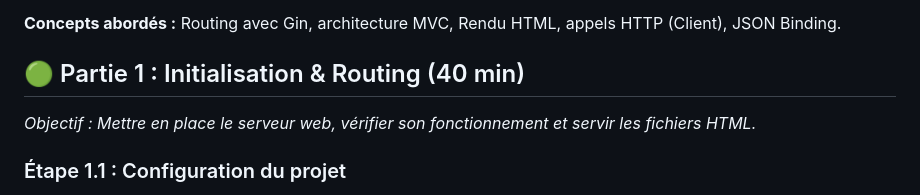
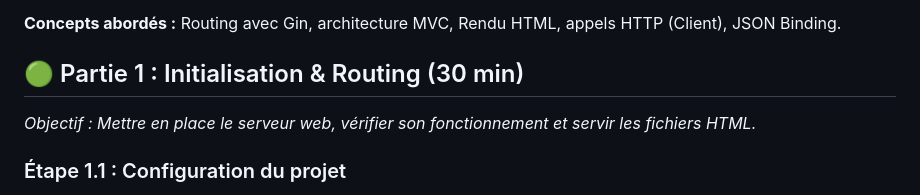
Before and after one commit to kbsb0/projet-client, a Markdown page: README.md, the part around the change. Drawn GitHub-style.

```diff
--- a/README.md
+++ b/README.md
@@ -11,7 +11,7 @@ L'objectif de ce TP est de développer un **client API intermédiaire (Proxy)**.
 **Concepts abordés :** Routing avec Gin, architecture MVC, Rendu HTML, appels HTTP (Client), JSON Binding.
 
 
-## 🟢 Partie 1 : Initialisation & Routing (40 min)
+## 🟢 Partie 1 : Initialisation & Routing (30 min)
 
 *Objectif : Mettre en place le serveur web, vérifier son fonctionnement et servir les fichiers HTML.*
 
```
